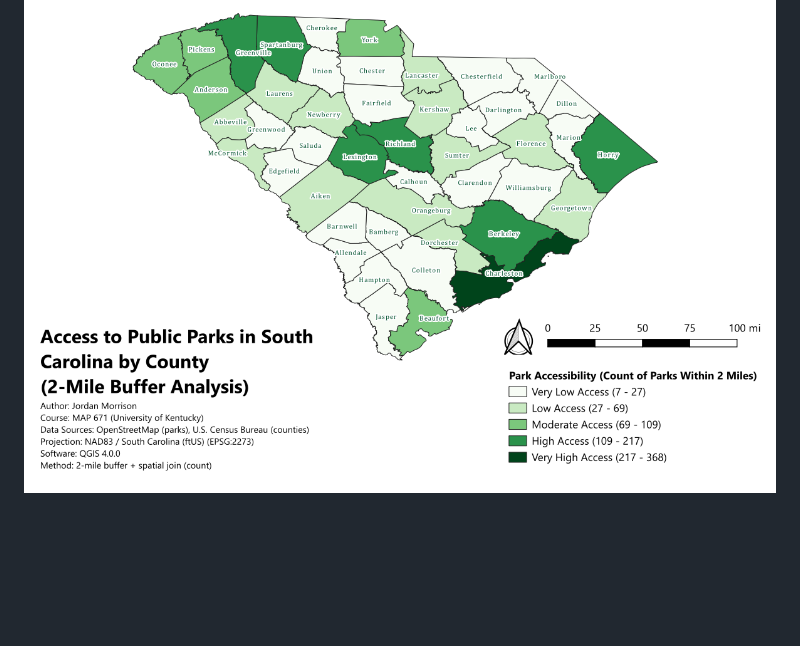
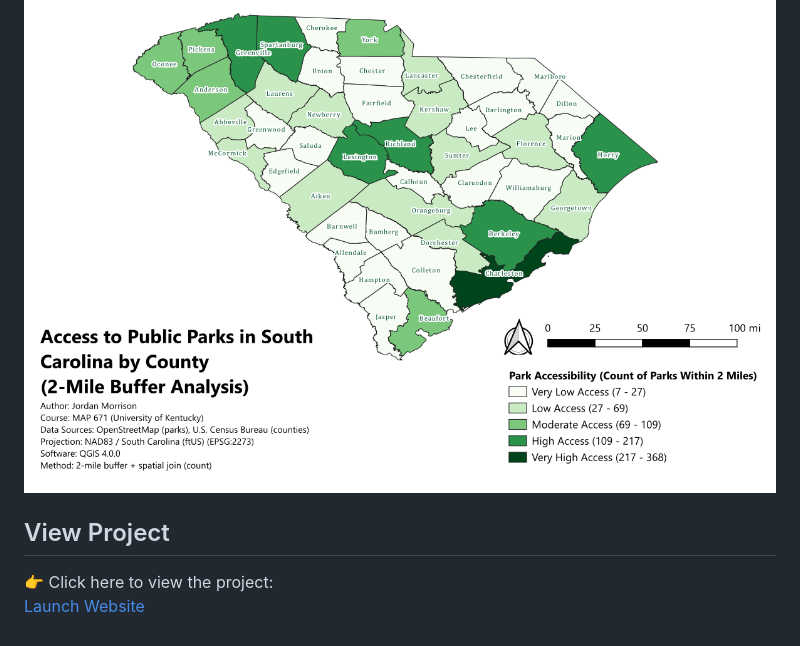
Before and after one commit to jhmo239/sc-parks-and-rec-access, a Markdown page: README.md, the part around the change. Drawn GitHub-style; blank space fills up the shorter version.

Commit message:
Add project link to READMEhtml

```diff
--- a/README.md
+++ b/README.md
@@ -78,3 +78,8 @@ Overall, the map provides a clear visual comparison of recreational access acros
 ## Final Project Map
 
 ![Access to Public Parks in South Carolina by County](maps/ParkAccessbyCounty_small.png)
+
+## View Project
+
+👉 Click here to view the project:
+[Launch Website](https://yourusername.github.io/your-repo/)
```
